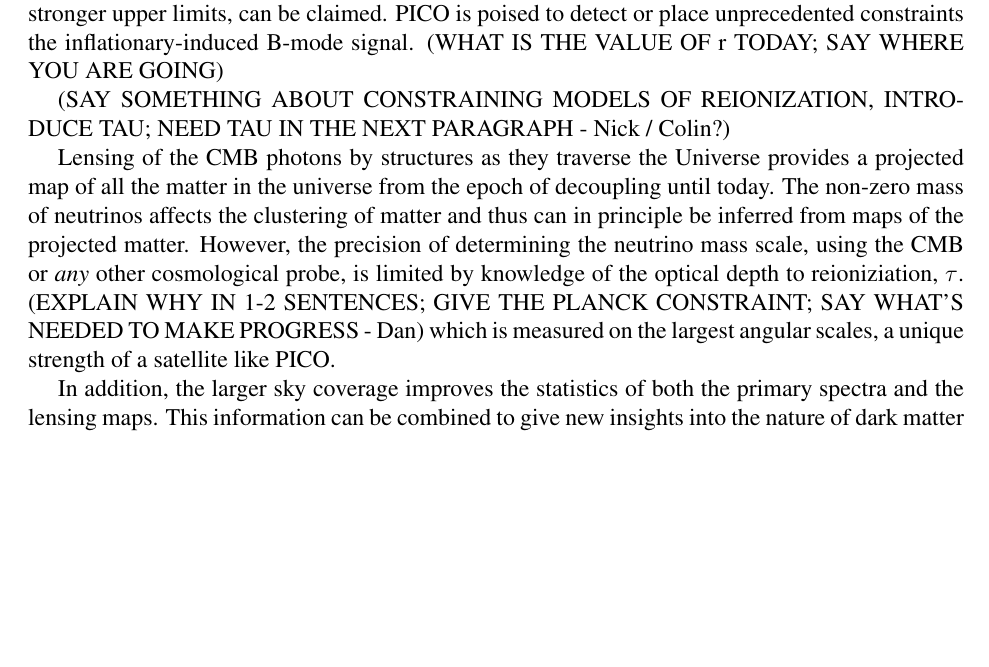
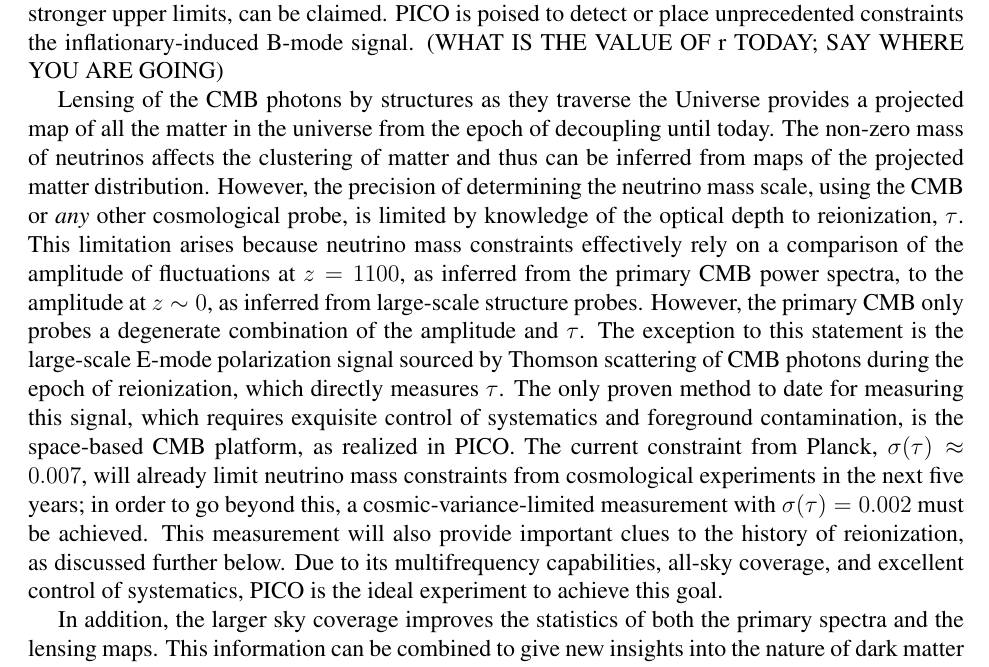
Before and after one commit to CMB-Probe/PICOReport, a LaTeX document (PICOReport.tex, which reads landscape.tex): part of page 2 of 43 before the commit and part of page 2 of 44 after it, cut so that both start at the same text, the shorter picture padded with empty space. Compiled offline with pdfLaTeX.

Commit message:
added discussion of tau

```diff
--- a/landscape.tex
+++ b/landscape.tex
@@ -20,16 +20,8 @@ revealed that emission by our own galaxy is a source of confusion that must be s
 stronger upper limits, can be claimed. PICO is poised to detect or place unprecedented constraints the inflationary-induced
 B-mode signal. (WHAT IS THE VALUE OF r TODAY; SAY WHERE YOU ARE GOING)
 
-(SAY SOMETHING ABOUT CONSTRAINING MODELS OF REIONIZATION, INTRODUCE TAU; NEED TAU IN THE
-NEXT PARAGRAPH - Nick / Colin?)
-
 Lensing of the CMB photons by structures as they traverse the Universe provides a projected map of all the matter
-in the universe from the epoch of decoupling until today.
-The non-zero mass of neutrinos affects the clustering of matter and thus can in principle be inferred from maps of the
-projected matter. However, the precision of determining the neutrino mass scale, using the CMB or {\it any} other
-cosmological probe, is limited by knowledge of the optical depth to reioniziation, $\tau$. (EXPLAIN WHY IN 1-2 SENTENCES;
-GIVE THE PLANCK CONSTRAINT; SAY WHAT'S NEEDED TO MAKE PROGRESS - Dan)
-which is measured on the largest angular scales, a unique strength of a satellite like PICO.
+in the universe from the epoch of decoupling until today.  The non-zero mass of neutrinos affects the clustering of matter and thus can be inferred from maps of the projected matter distribution. However, the precision of determining the neutrino mass scale, using the CMB or {\it any} other cosmological probe, is limited by knowledge of the optical depth to reionization, $\tau$.  This limitation arises because neutrino mass constraints effectively rely on a comparison of the amplitude of fluctuations at $z=1100$, as inferred from the primary CMB power spectra, to the amplitude at $z \sim 0$, as inferred from large-scale structure probes.  However, the primary CMB only probes a degenerate combination of the amplitude and $\tau$.  The exception to this statement is the large-scale E-mode polarization signal sourced by Thomson scattering of CMB photons during the epoch of reionization, which directly measures $\tau$.  The only proven method to date for measuring this signal, which requires exquisite control of systematics and foreground contamination, is the space-based CMB platform, as realized in PICO.  The current constraint from Planck, $\sigma(\tau) \approx 0.007$, will already limit neutrino mass constraints from cosmological experiments in the next five years; in order to go beyond this, a cosmic-variance-limited measurement with $\sigma(\tau) = 0.002$ must be achieved.  This measurement will also provide important clues to the history of reionization, as discussed further below.  Due to its multifrequency capabilities, all-sky coverage, and excellent control of systematics, PICO is the ideal experiment to achieve this goal.
 
 In addition, the larger sky coverage improves the statistics of both the primary spectra and the lensing maps.
 This information can be combined to give new insights into the nature of dark matter and potential interactions
```
